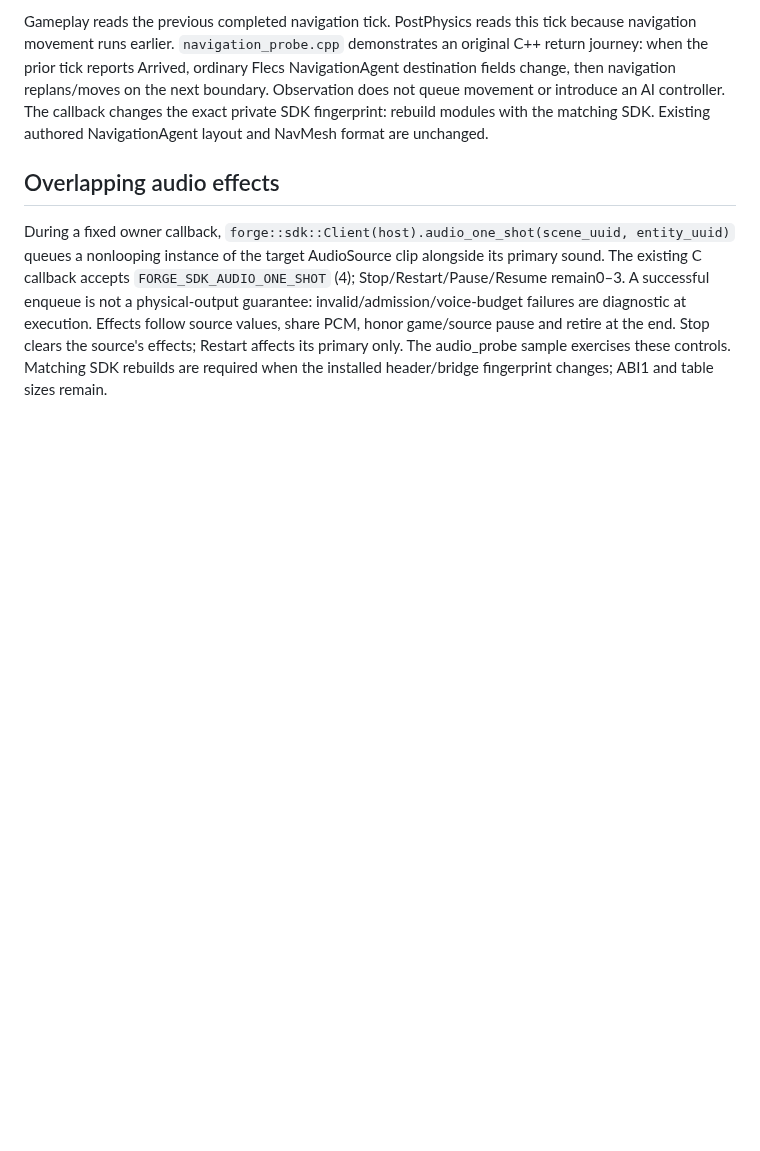
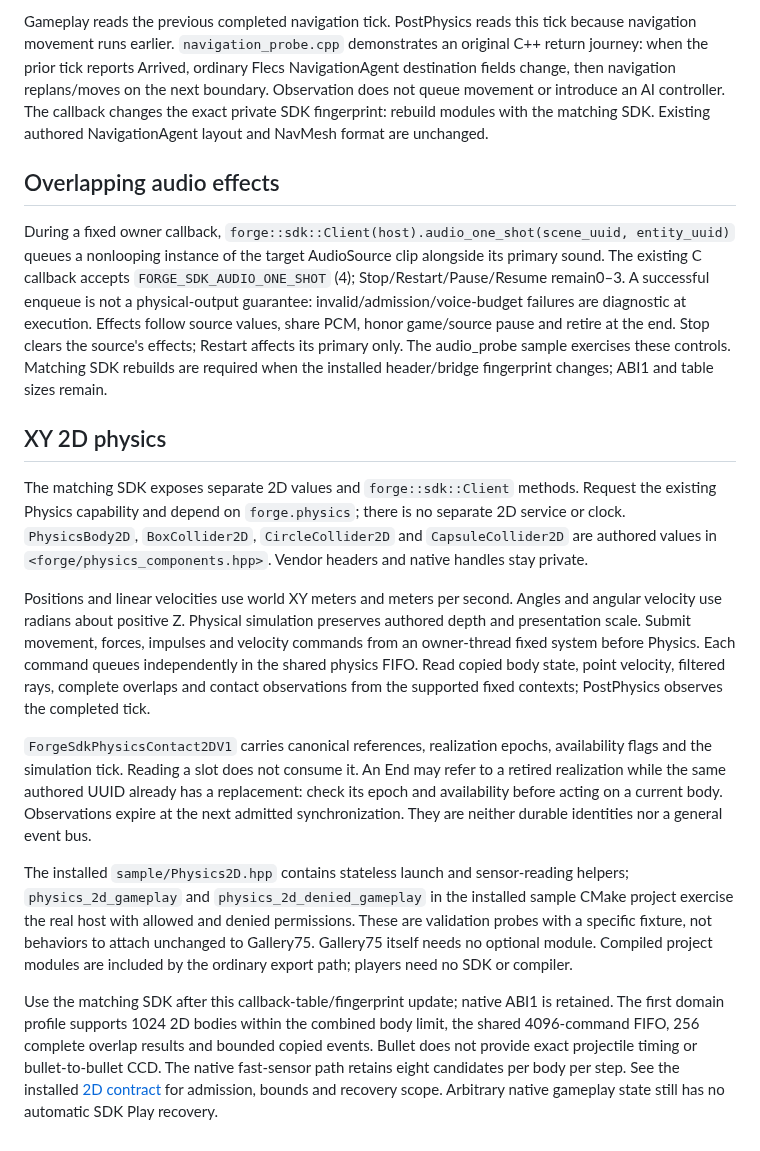
Before and after one commit to saki2fifty/F.O.R.G.E., a Markdown page: docs/extension-guide.md, the part around the change. Drawn GitHub-style; blank space fills up the shorter version.

```diff
--- a/docs/extension-guide.md
+++ b/docs/extension-guide.md
@@ -396,3 +396,42 @@ Effects follow source values, share PCM, honor game/source pause and retire at t
 end. Stop clears the source's effects; Restart affects its primary only. The
 audio_probe sample exercises these controls. Matching SDK rebuilds are required
 when the installed header/bridge fingerprint changes; ABI1 and table sizes remain.
+
+## XY 2D physics
+
+The matching SDK exposes separate 2D values and `forge::sdk::Client` methods.
+Request the existing Physics capability and depend on `forge.physics`; there is
+no separate 2D service or clock. `PhysicsBody2D`, `BoxCollider2D`,
+`CircleCollider2D` and `CapsuleCollider2D` are authored values in
+`<forge/physics_components.hpp>`. Vendor headers and native handles stay private.
+
+Positions and linear velocities use world XY meters and meters per second.
+Angles and angular velocity use radians about positive Z. Physical simulation
+preserves authored depth and presentation scale. Submit movement, forces,
+impulses and velocity commands from an owner-thread fixed system before Physics.
+Each command queues independently in the shared physics FIFO. Read copied body
+state, point velocity, filtered rays, complete overlaps and contact observations
+from the supported fixed contexts; PostPhysics observes the completed tick.
+
+`ForgeSdkPhysicsContact2DV1` carries canonical references, realization epochs,
+availability flags and the simulation tick. Reading a slot does not consume it.
+An End may refer to a retired realization while the same authored UUID already
+has a replacement: check its epoch and availability before acting on a current
+body. Observations expire at the next admitted synchronization. They are neither
+durable identities nor a general event bus.
+
+The installed `sample/Physics2D.hpp` contains stateless launch and sensor-reading
+helpers; `physics_2d_gameplay` and `physics_2d_denied_gameplay` in the installed
+sample CMake project exercise the real host with allowed and denied permissions.
+These are validation probes with a specific fixture, not behaviors to attach
+unchanged to Gallery75. Gallery75 itself needs no optional module. Compiled
+project modules are included by the ordinary export path; players need no SDK
+or compiler.
+
+Use the matching SDK after this callback-table/fingerprint update; native ABI1
+is retained. The first domain profile supports 1024 2D bodies within the combined
+body limit, the shared 4096-command FIFO, 256 complete overlap results and bounded
+copied events. Bullet does not provide exact projectile timing or bullet-to-bullet
+CCD. The native fast-sensor path retains eight candidates per body per step.
+See the installed [2D contract](physics-2d.md) for admission, bounds and recovery
+scope. Arbitrary native gameplay state still has no automatic SDK Play recovery.
```
Also changed, not shown: README.md (+8 -0 lines), docs/images/readme/2d-physics-runtime.png (added), 4 other files.
